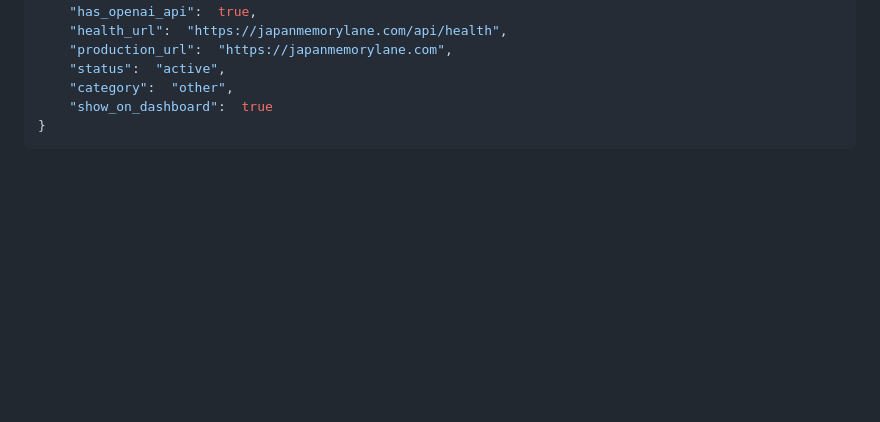
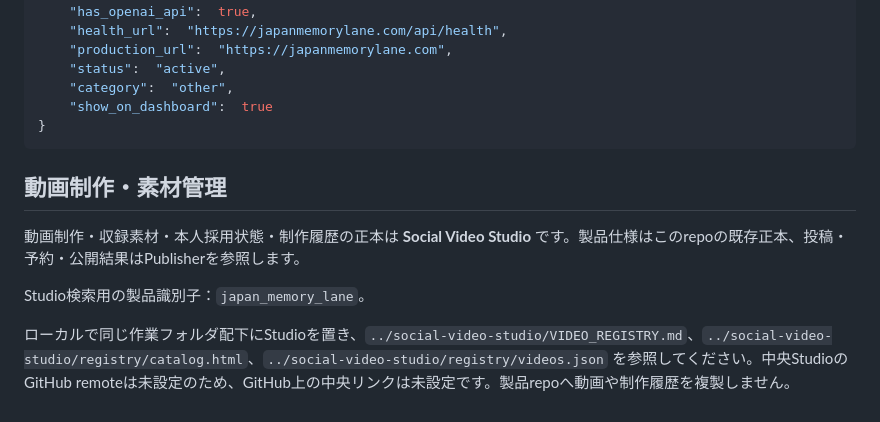
Before and after one commit to yukiPHZ/japanmemorylane-site, a Markdown page: README.md, the part around the change. Rendered like a GitHub page; blank space fills up the shorter version.

Commit message:
[skip ci] Document Social Video Studio canonical references

````diff
--- a/README.md
+++ b/README.md
@@ -119,3 +119,13 @@ npm run dev
     "show_on_dashboard":  true
 }
 ```
+
+<!-- social-video-studio-canonical-v1 -->
+
+## 動画制作・素材管理
+
+動画制作・収録素材・本人採用状態・制作履歴の正本は **Social Video Studio** です。製品仕様はこのrepoの既存正本、投稿・予約・公開結果はPublisherを参照します。
+
+Studio検索用の製品識別子：`japan_memory_lane`。
+
+ローカルで同じ作業フォルダ配下にStudioを置き、`../social-video-studio/VIDEO_REGISTRY.md`、`../social-video-studio/registry/catalog.html`、`../social-video-studio/registry/videos.json` を参照してください。中央StudioのGitHub remoteは未設定のため、GitHub上の中央リンクは未設定です。製品repoへ動画や制作履歴を複製しません。
````
